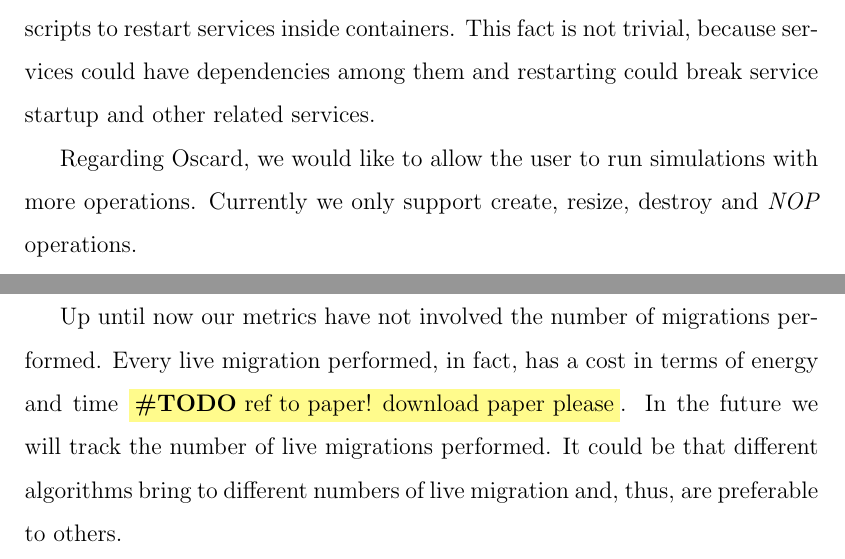
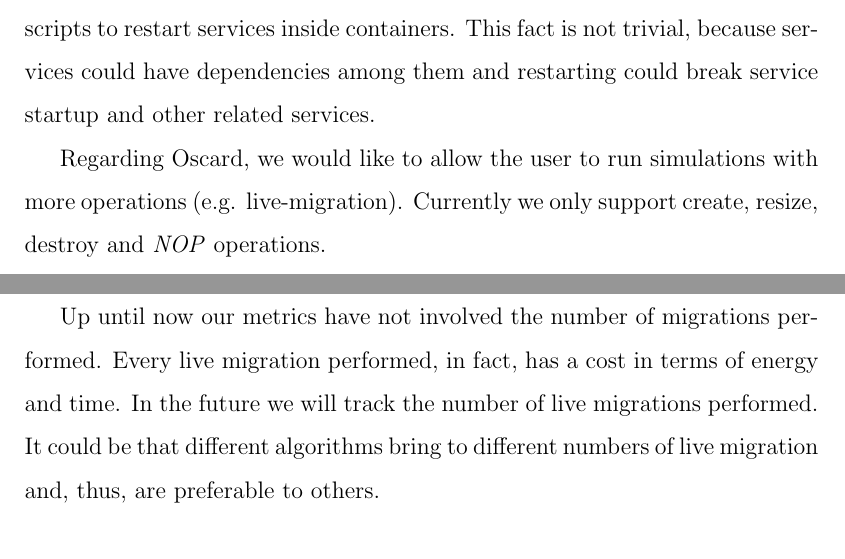
Before and after one commit to affear/thesis_doc, a LaTeX thesis (thesis.tex, which reads chapters/conclusions.tex): two parts of pages 102 and 104 of 109, joined at a grey line, cut so that both start at the same text. Compiled offline with pdfLaTeX.

Commit message:
last fixes

```diff
--- a/chapters/conclusions.tex
+++ b/chapters/conclusions.tex
@@ -63,7 +63,9 @@ In this modular case, every image will map to a single OpenStack service. The im
 
 OpenStack configuration is not ``hot-reloaded'' at every modification, but requires container reboot. We could avoid rebooting (rebooting is heavier then service restarting, which would imply a new DevStack installation) providing scripts to restart services inside containers. This fact is not trivial, because services could have dependencies among them and restarting could break service startup and other related services.
 
-Regarding Oscard, we would like to allow the user to run simulations with more operations. Currently we only support create, resize, destroy and \textit{NOP} operations.
+Regarding Oscard, we would like to allow the user to run simulations with more operations (e.g. live-migration). Currently we only support create, resize, destroy and \textit{NOP} operations.
+
+Oscard could run more realistic simulations. We could get data from different real cloud systems to understand how many operations are performed per second, their proportions (e.g. create vs destroy operations), and their density through time. Up until now, in fact, we only supposed that the operation density is not homogeneous (introducing \textit{NOP} operations) and we applied arbitrary proportions between operations.
 
 We would also like to support aggregates of simulations. We would like to be able to run a group of simulations and extract averages of the aggregates that are stored in Bifrost. This was what we needed when we wanted to run groups of $50$ simulations, each block with a different consolidation algorithm. To calculate the numbers in table \ref{tab:cons_vs} (see section \ref{sec:eval_cons}), we wrote a python script that extracted averages of aggregates from each group of simulations, knowing the starting and ending simulation ID of each group. We suppose that such a situation could happen often to users. Oscard should allow the user to give an unique label to a group of simulations and automatically extract the averages and standard deviations of the aggregates that Oscard already calculates. Polyphemus would also need to be updated to display the new data and somehow represent the concept of \emph{groups} of simulations.
 
@@ -80,6 +80,6 @@ As previously stated Oscard could run more realistic simulations. We could get d
 During simulations instances where supposed to run at a maximum workload. It could be interesting to simulate different workloads on instances based on the type of application they are supposed to run. We could extend Nova's \code{fake} module to comprise a \code{DynamicWLInstance} which simulates different workloads given an application type. Workload simulation should be developed starting from data taken from the state of the art.
 
-Up until now our metrics have not involved the number of migrations performed. Every live migration performed, in fact, has a cost in terms of energy and time \todo{ref to paper! download paper please}. In the future we will track the number of live migrations performed. It could be that different algorithms bring to different numbers of live migration and, thus, are preferable to others.
+Up until now our metrics have not involved the number of migrations performed. Every live migration performed, in fact, has a cost in terms of energy and time. In the future we will track the number of live migrations performed. It could be that different algorithms bring to different numbers of live migration and, thus, are preferable to others.
 
 During the whole development we clashed with the current development of \code{nova.virt.fake.FakeDriver}. It seems that \code{fake} module of Nova isn't evolving, as are other parts of OpenStack project. The \emph{Kilo} version of OpenStack, in fact, is to be released soon and the community is highly focused on it. However, we understood and used the power of the \code{fake} module, and we want to fix its bugs and enhance it. During \texttt{nova-consolidator} service development we also had to fix a bug in the live migration feature\footnote{\url{https://bugs.launchpad.net/nova/+bug/1426433}}, as well as to extend it to accept resize operations (see section \ref{sec:eval_cons}). We also had to implement \code{nova.virt.fake.MStandardFakeDriver} which allows the developer to start a compute node with multiples and sub-multiples of a \code{nova.virt.fake.StandardFakeDriver} (12 vCPUs, 16384 MB of RAM and 2048 GB of disk) by means of configurations files (\texttt{fake\_driver\_multiplier} option)\footnote{https://github.com/affear/nova/blob/n-cons/nova/virt/fake.py}. This was necessary for us to simulate different architectures and limit spawning instances. By default, in fact, \code{FakeDriver} offers a standard implementation with $1000$ vCPUs, which is too big to reach system saturation (or reasonable usage percentages) in short simulations and a \code{SmallFakeDriver} ($1$ vCPU), which is too small to host more than one instance\footnote{https://github.com/openstack/nova/blob/master/nova/virt/fake.py}. In the near future we will open blueprints\footnote{\url{https://wiki.openstack.org/wiki/Blueprints}} for both \code{MStandardFakeDriver} and for \code{DynamicWLInstance}, to improve Nova's ``fake'' implementation\footnote{A blueprint for service \texttt{nova-consolidator} is currently available at \url{https://blueprints.launchpad.net/nova/+spec/nova-consolidator}.}. It could be interesting to somehow simulate the nodes' energy consumption in \code{FakeDriver}. For now, it would be a nonsense to extract the nodes' energy consumption, given that our nodes are virtualized Docker containers.
 
```
Also changed, not shown: chapters/adock.tex (+1 -1 lines), chapters/conclusions.tex (2 more changed lines).
